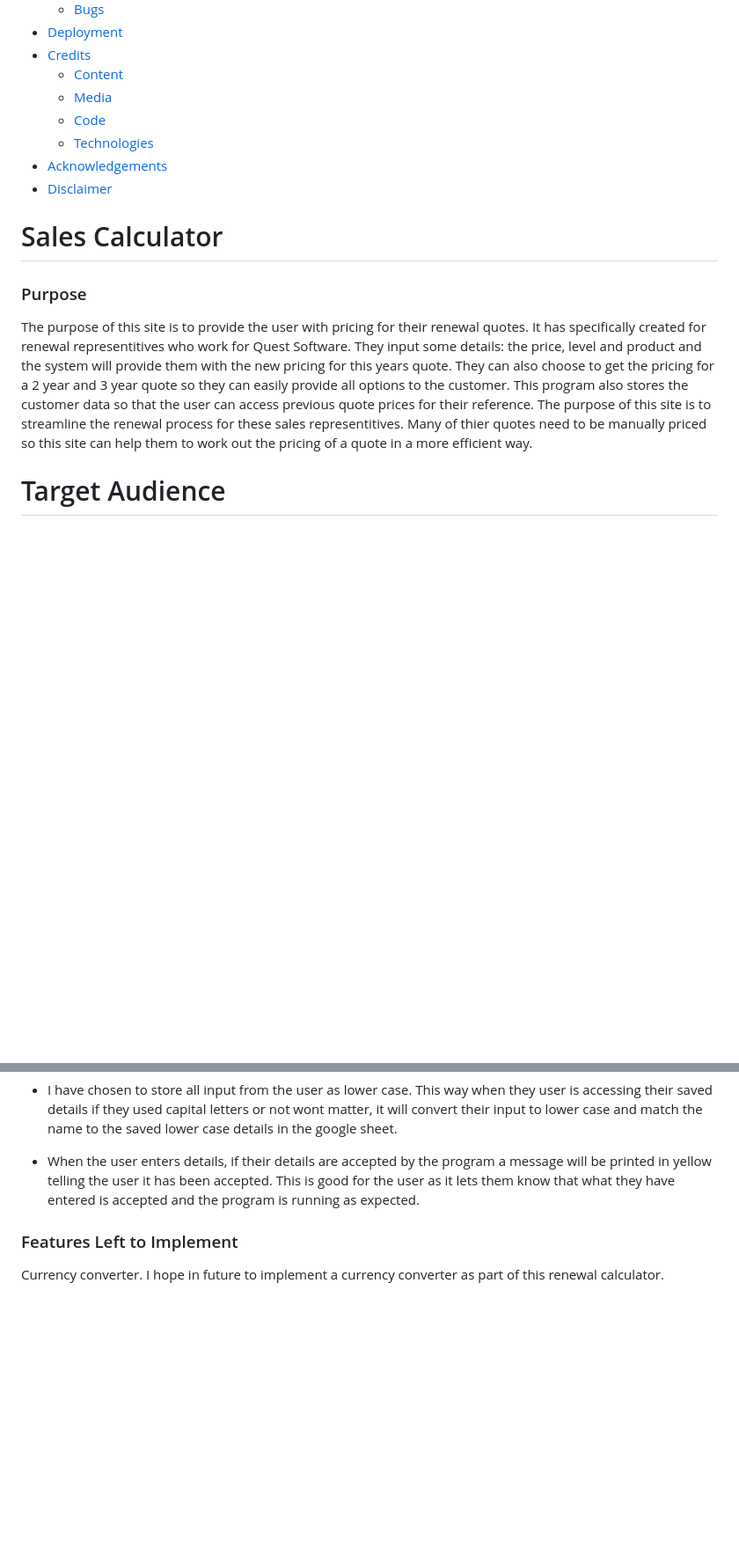
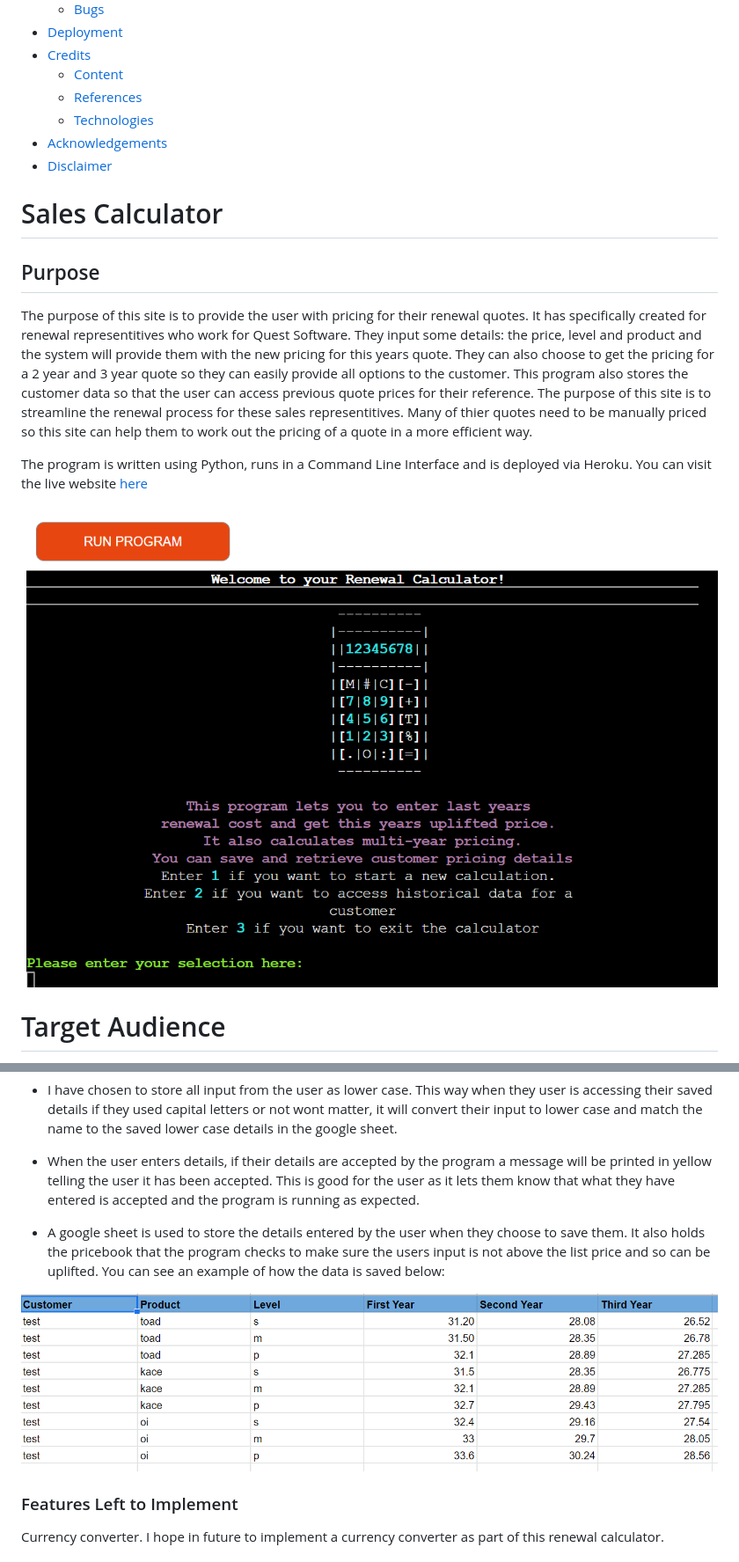
Before and after one commit to Code-Institute-Submissions/GriffinSar-Renewal-Calculator-Project-3, a Markdown page: README.md, 2 parts joined by grey strips. Shown: that part at 88% size. Rendered like a GitHub page; pictures changed too: assets/images/renewal-calc.png (added); blank space fills up the shorter version.

```diff
--- a/README.md
+++ b/README.md
@@ -22,8 +22,7 @@
 - [Deployment](#deployment)
 - [Credits](#credits)
     - [Content](#content)
-    - [Media](#media)
-    - [Code](#code)
+    - [References](#references)
     - [Technologies](#technologies)
 - [Acknowledgements](#acknowledgements)
 - [Disclaimer](#disclaimer)
@@ -31,10 +30,15 @@
 
 # Sales Calculator
 
-### Purpose
+
+## Purpose
 The purpose of this site is to provide the user with pricing for their renewal quotes. It has specifically created for renewal representitives who work for Quest Software. They input some details: the price, level and product and the system will provide them with the new pricing for this years quote. They can also choose to get the pricing for a 2 year and 3 year quote so they can easily provide all options to the customer.
 This program also stores the customer data so that the user can access previous quote prices for their reference.
 The purpose of this site is to streamline the renewal process for these sales representitives. Many of thier quotes need to be manually priced so this site can help them to work out the pricing of a quote in a more efficient way.
+
+The program is written using Python, runs in a Command Line Interface and is deployed via Heroku. You can visit the live website [here](https://renewal-calculator-p3.herokuapp.com/)
+
+![RenewalCalculator](assets/images/renewal-calc.png)
 
 # Target Audience
 The Target Audience for this website is sales reps specifically the sales reps who work for my current employer Quest software. These reps have a number of manual calculatitons that needs to be done to prepare a quote for their customer, this has to be done for thousands of quotes every three months. Part of my role in the past was to price these quotes for the reps. There is a definate need here for something that makes the process easier and more streamlined. This app is designed to take away some of this manual work so that the sales rep can concentrate on selling the products to the customer rather than focusing so much time on administration work.
@@ -136,6 +146,10 @@ The user can enter the customer  name and any saved details for this customer wi
  - I have chosen to store all input from the user as lower case. This way when they user is accessing their saved details if they used capital letters or not wont matter, it will convert their input to lower case and match the name to the saved lower case details in the google sheet.
 
  - When the user enters details, if their details are accepted by the program a message will be printed in yellow telling the user it has been accepted. This is good for the user as it lets them know that what they have entered is accepted and the program is running as expected.
+
+ - A google sheet is used to store the details entered by the user when they choose to save them. It also holds the pricebook that the program checks to make sure the users input is not above the list price and so can be uplifted. You can see an example of how the data is saved below:
+
+![GoogleSheet](assets/images/app-test.png)
 
 
  ### Features Left to Implement
```
Also changed, not shown: other parts of README.md (+60 -14 lines), assets/images/enter-name.png (added), assets/images/product-select.png (added), assets/images/support-level.png (added).
